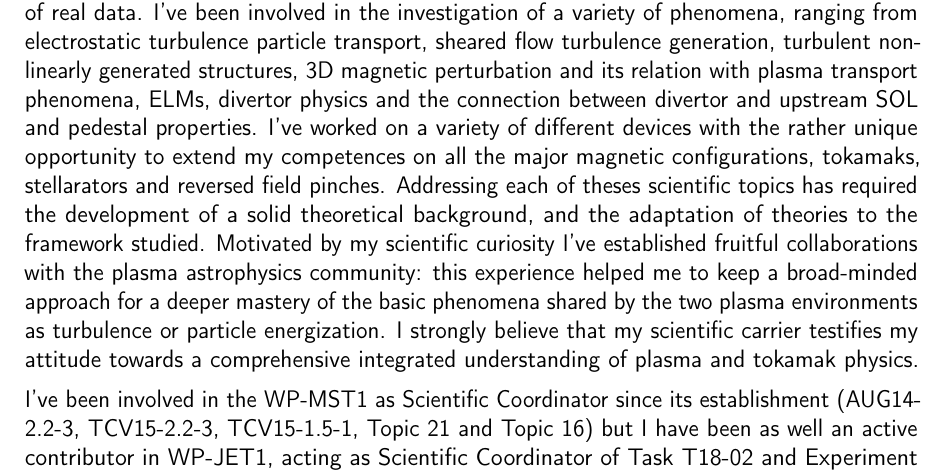
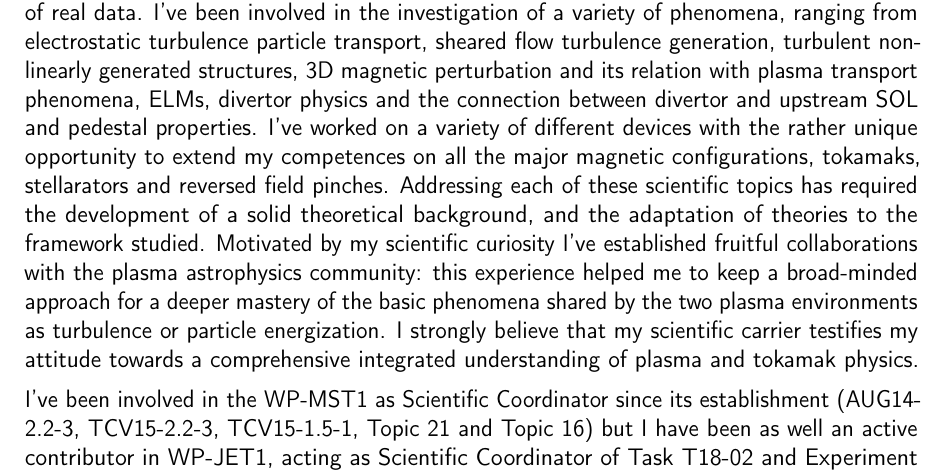
Before and after one commit to nicolavianello/curriculum, a LaTeX CV (statement/cover-letter-eurofusion-TE.tex): part of page 1 of 2, cut so that both start at the same text. Compiled offline with pdfLaTeX.

Commit message:
small spell-checking to letter for EUROfusion TE

```diff
--- a/statement/cover-letter-eurofusion-TE.tex
+++ b/statement/cover-letter-eurofusion-TE.tex
@@ -86,7 +86,7 @@ physics and the connection between divertor and upstream SOL and
 pedestal properties. I've worked on a variety of different
 devices with the rather unique opportunity to extend my competences
 on all the major magnetic configurations, tokamaks,  stellarators and
-reversed field pinches. Addressing each of theses scientific
+reversed field pinches. Addressing each of these scientific
 topics has required the development of a solid theoretical
 background, and the adaptation of theories to the framework
 studied. Motivated by my scientific curiosity I've established
```
Also changed, not shown: statement/cover-letter-eurofusion-TE.pdf.
